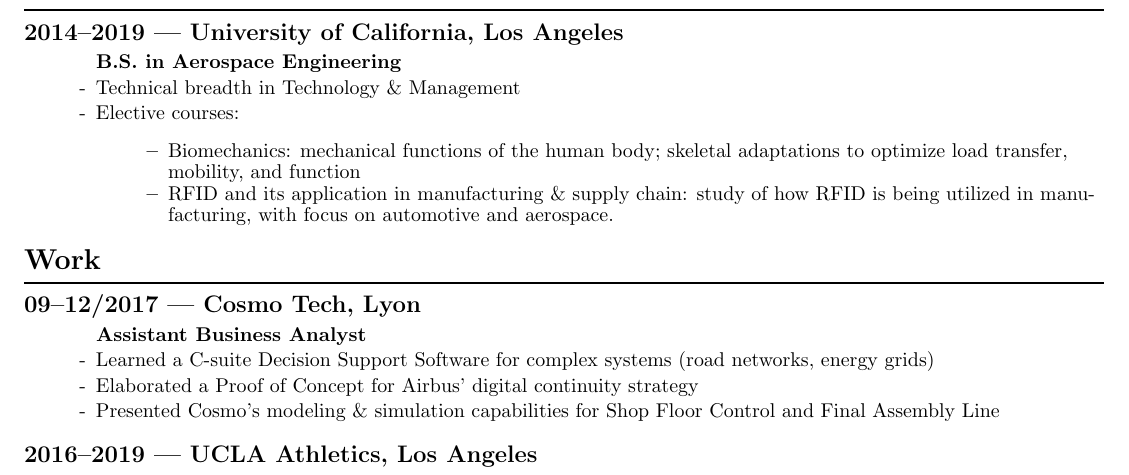
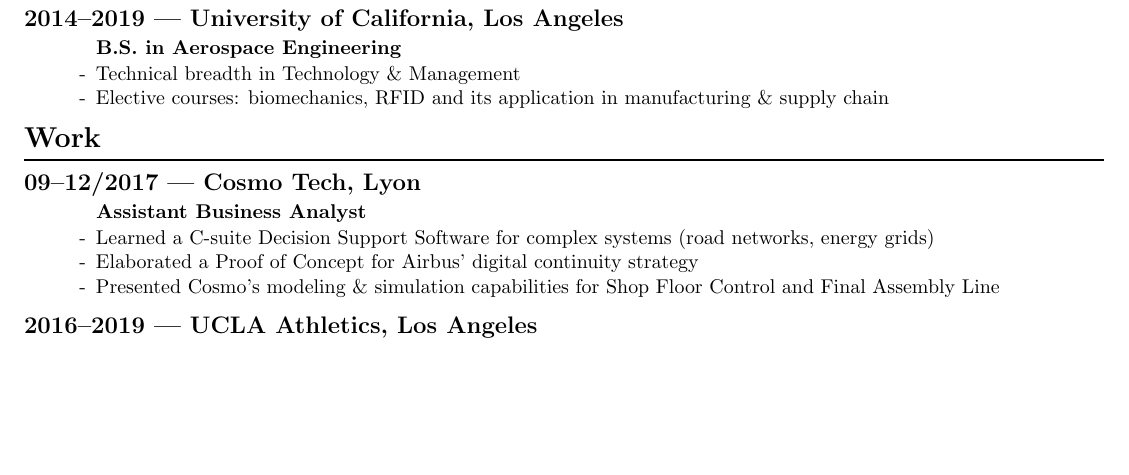
Before and after one commit to Blendoit/resume, a LaTeX CV (EN/PETER_Marius_resume_EN.tex): part of page 1 of 2 before the commit and part of the page after it, cut so that both start at the same text, the shorter picture padded with empty space. Compiled offline with pdfLaTeX.

Commit message:
shorten electives

```diff
--- a/EN/PETER_Marius_resume_EN.tex
+++ b/EN/PETER_Marius_resume_EN.tex
@@ -53,11 +53,7 @@ Los Angeles, CA 90024\\
 \subsubsection*{B.S. in Aerospace Engineering}
 \begin{itemize}
     \item Technical breadth in Technology \& Management
-    \item Elective courses:
-          \begin{itemize}
-              \item Biomechanics: mechanical functions of the human body; skeletal adaptations to optimize load transfer, mobility, and function
-              \item RFID and its application in manufacturing \& supply chain: study of how RFID is being utilized in manufacturing, with focus on automotive and aerospace.
-          \end{itemize}
+    \item Elective courses: biomechanics, RFID and its application in manufacturing \& supply chain
 \end{itemize}
 
 \section*{Work}
```
